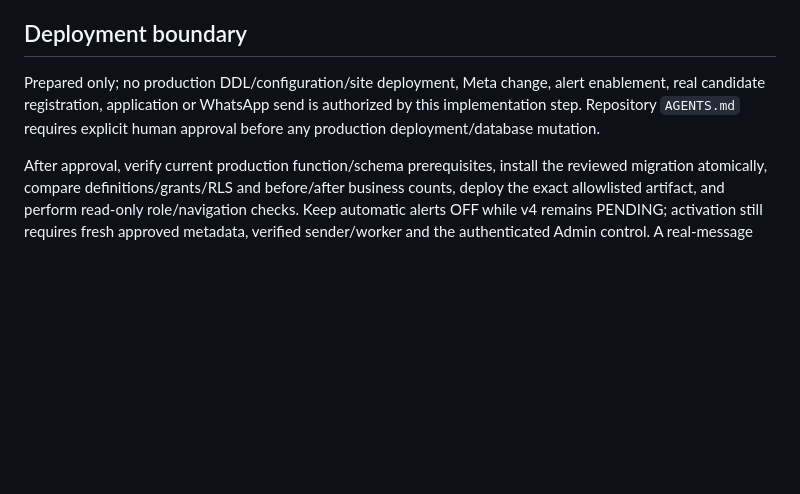
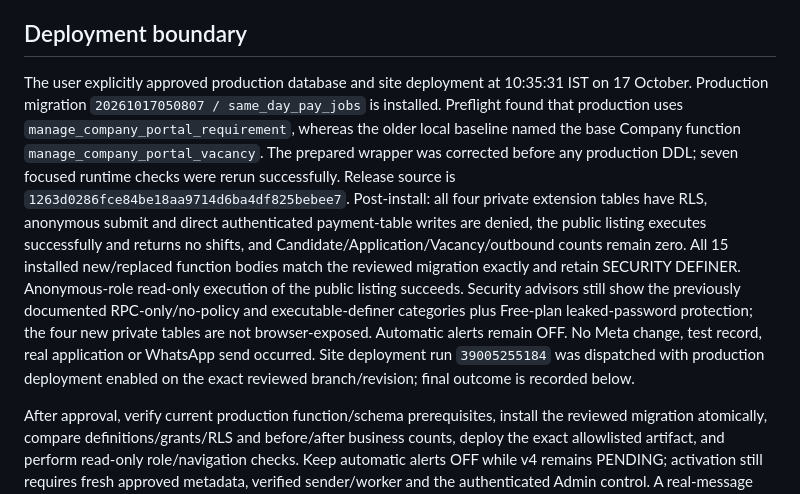
Before and after one commit to aadhyantmanpowerstaffing-collab/aadhyant-manpower, a Markdown page: docs/same-day-pay/IMPLEMENTATION_20261017.md, the part around the change. GitHub-like rendering; blank space fills up the shorter version.

Commit message:
docs: verify approved Same-Day Pay database installation

```diff
--- a/docs/same-day-pay/IMPLEMENTATION_20261017.md
+++ b/docs/same-day-pay/IMPLEMENTATION_20261017.md
@@ -29,6 +29,6 @@ The complete regression passed 588/588 with zero failures/skips; the final focus
 
 ## Deployment boundary
 
-Prepared only; no production DDL/configuration/site deployment, Meta change, alert enablement, real candidate registration, application or WhatsApp send is authorized by this implementation step. Repository `AGENTS.md` requires explicit human approval before any production deployment/database mutation.
+The user explicitly approved production database and site deployment at 10:35:31 IST on 17 October. Production migration `20261017050807 / same_day_pay_jobs` is installed. Preflight found that production uses `manage_company_portal_requirement`, whereas the older local baseline named the base Company function `manage_company_portal_vacancy`. The prepared wrapper was corrected before any production DDL; seven focused runtime checks were rerun successfully. Release source is `1263d0286fce84be18aa9714d6ba4df825bebee7`. Post-install: all four private extension tables have RLS, anonymous submit and direct authenticated payment-table writes are denied, the public listing executes successfully and returns no shifts, and Candidate/Application/Vacancy/outbound counts remain zero. All 15 installed new/replaced function bodies match the reviewed migration exactly and retain SECURITY DEFINER. Anonymous-role read-only execution of the public listing succeeds. Security advisors still show the previously documented RPC-only/no-policy and executable-definer categories plus Free-plan leaked-password protection; the four new private tables are not browser-exposed. Automatic alerts remain OFF. No Meta change, test record, real application or WhatsApp send occurred. Site deployment run `39005255184` was dispatched with production deployment enabled on the exact reviewed branch/revision; final outcome is recorded below.
 
 After approval, verify current production function/schema prerequisites, install the reviewed migration atomically, compare definitions/grants/RLS and before/after business counts, deploy the exact allowlisted artifact, and perform read-only role/navigation checks. Keep automatic alerts OFF while v4 remains PENDING; activation still requires fresh approved metadata, verified sender/worker and the authenticated Admin control. A real-message end-to-end test requires an explicitly intended vacancy/recipient and separate send authorization.
```
